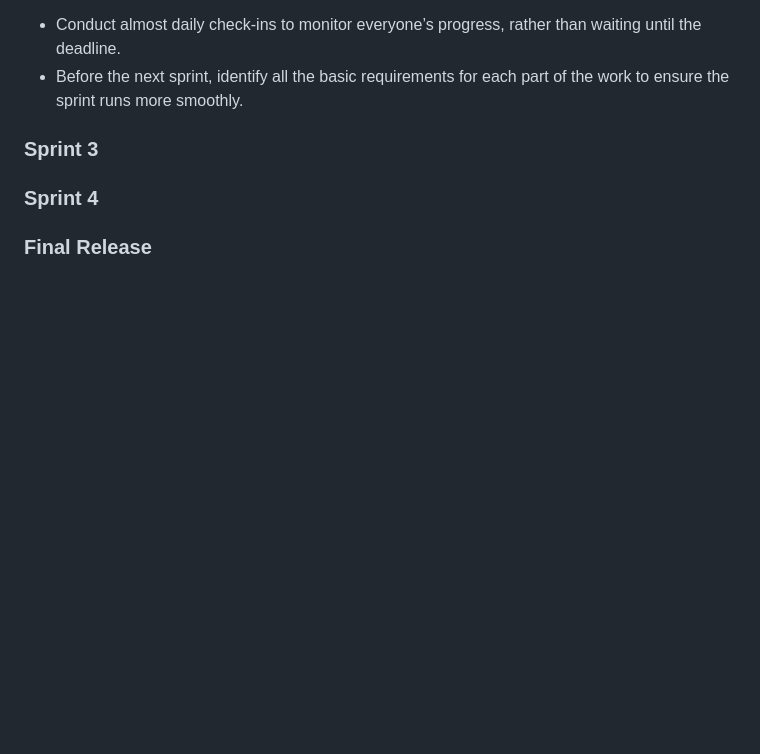
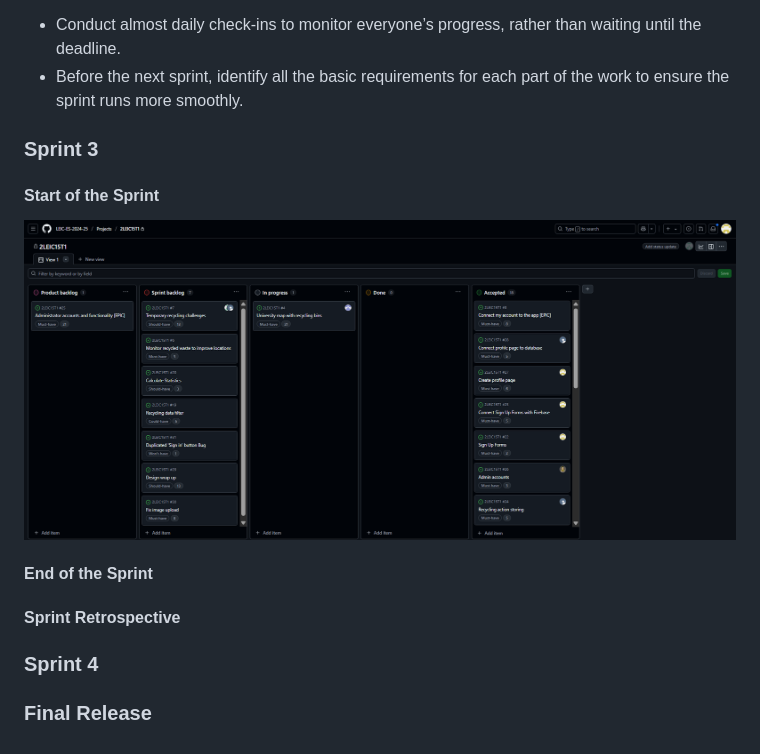
Before and after one commit to LEIC-ES-2024-25/2LEIC15T1, a Markdown page: README.md, the part around the change. Drawn GitHub-style; blank space fills up the shorter version.

```diff
--- a/README.md
+++ b/README.md
@@ -322,6 +322,12 @@ What we can do for improvement:
 
 ### Sprint 3
 
+ #### Start of the Sprint
+ <img src="imgs/sprint3-start.png">
+
+ #### End of the Sprint
+
+ #### Sprint Retrospective
 
 ### Sprint 4
 
```
